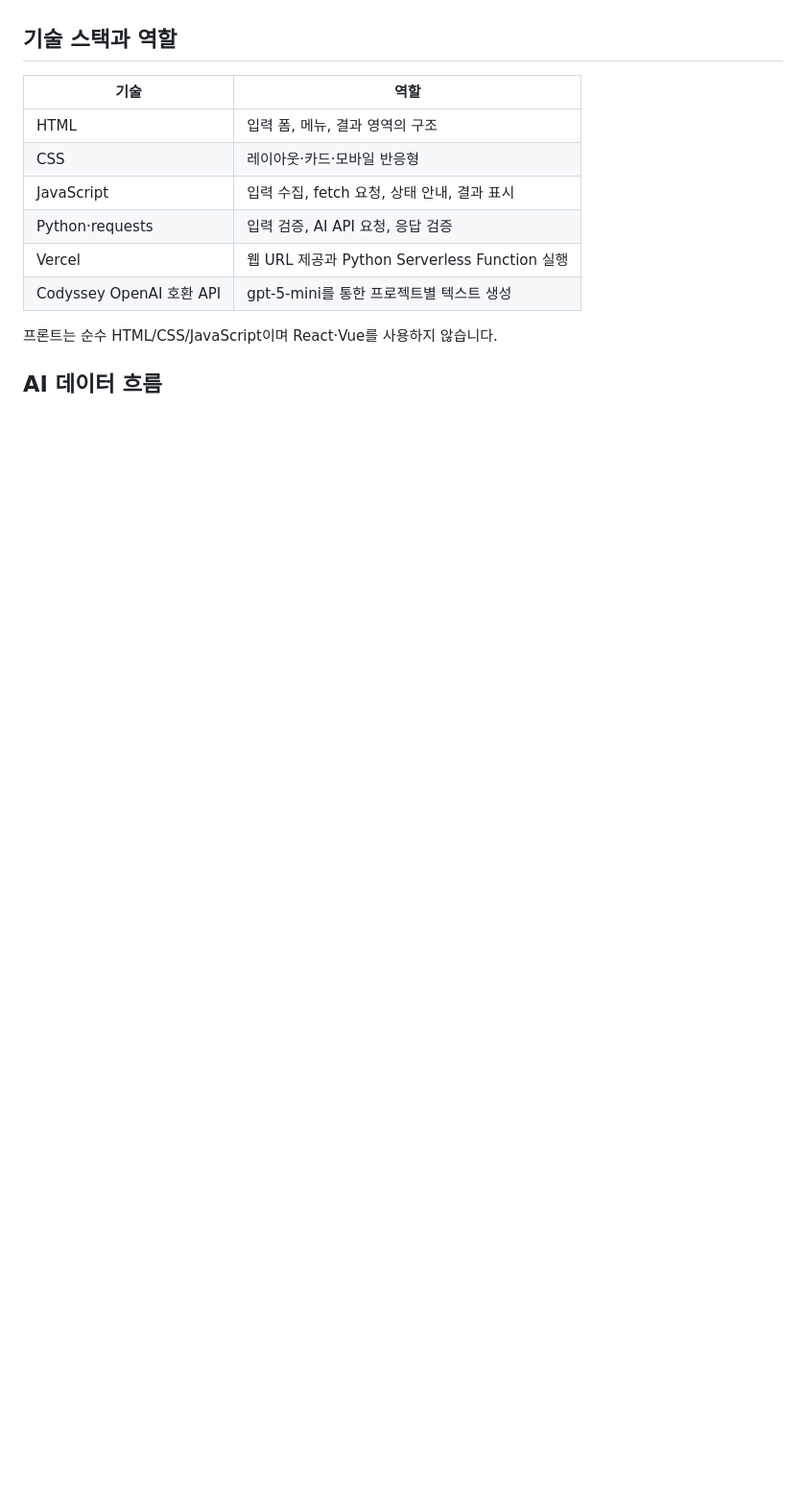
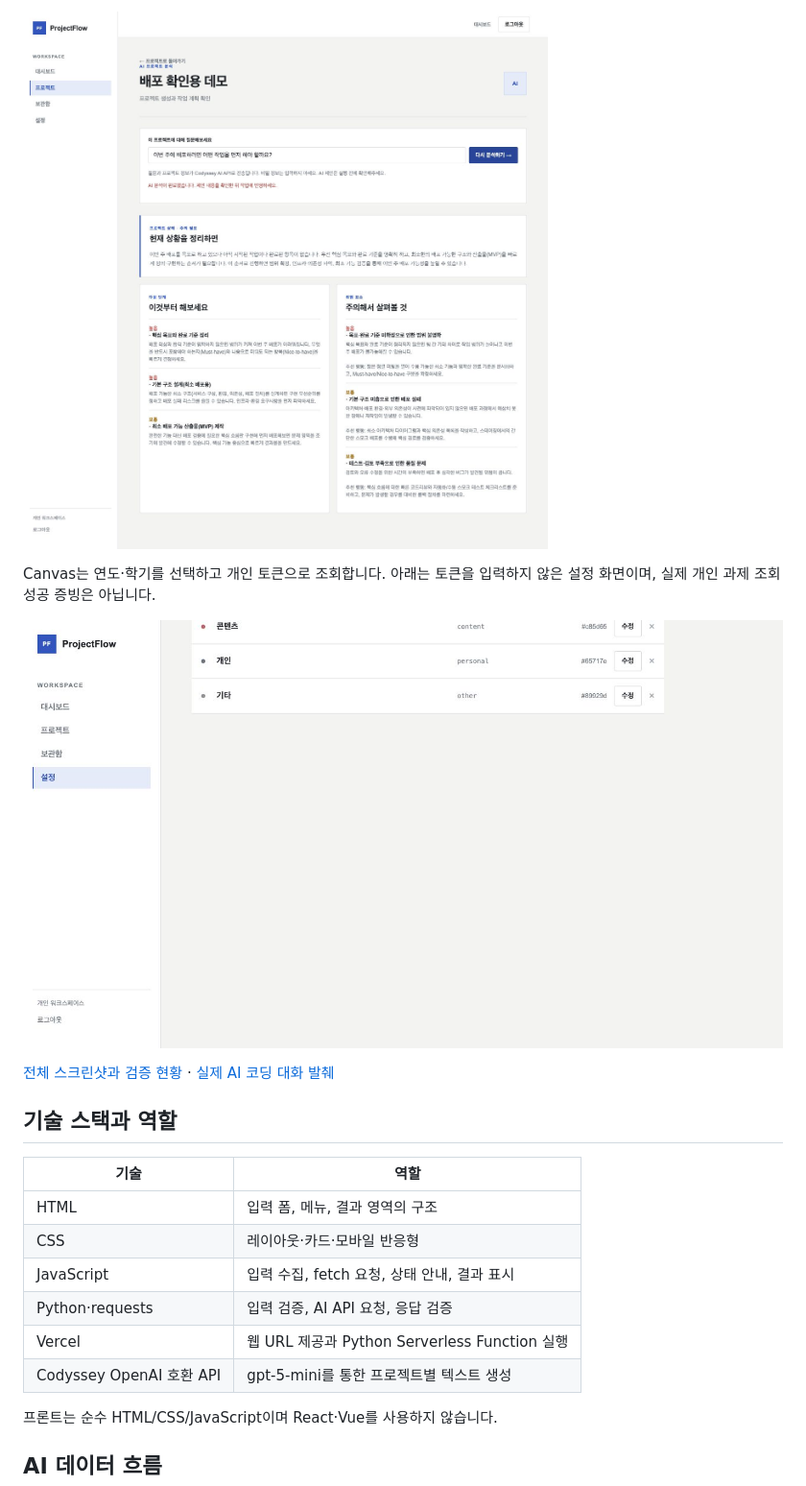
Before and after one commit to gaori2952/A1-3, a Markdown page: README.md, the part around the change printed below. Shown: that part at 96% size. GitHub-like rendering; pictures changed too: docs/screenshots/ai-analysis.jpg (added), docs/screenshots/canvas-semester.jpg (added); folded sections open; blank space fills up the shorter version.

```diff
--- a/README.md
+++ b/README.md
@@ -16,3 +46,12 @@
+![실제 AI 프로젝트 분석](docs/screenshots/ai-analysis.jpg)
+
+Canvas는 연도·학기를 선택하고 개인 토큰으로 조회합니다. 아래는 토큰을 입력하지 않은 설정 화면이며, 실제 개인 과제 조회 성공 증빙은 아닙니다.
+
+![Canvas 학기 선택](docs/screenshots/canvas-semester.jpg)
+
+</details>
+
+[전체 스크린샷과 검증 현황](docs/verification.md) · [실제 AI 코딩 대화 발췌](docs/ai-coding-conversation.md)
 
 ## 기술 스택과 역할
 | 기술 | 역할 |
```
Also changed, not shown: other parts of README.md (+33 -3 lines), docs/ai-coding-conversation.md (added, +38 -0 lines), docs/ai-coding-evidence.md (+4 -1 lines), docs/verification.md (+28 -16 lines), docs/screenshots/ai-schedule.jpg (added), docs/screenshots/desktop-dashboard.jpg (added), docs/screenshots/mobile-dashboard.jpg (added), docs/screenshots/starter-before.png (added), 4 other files.
